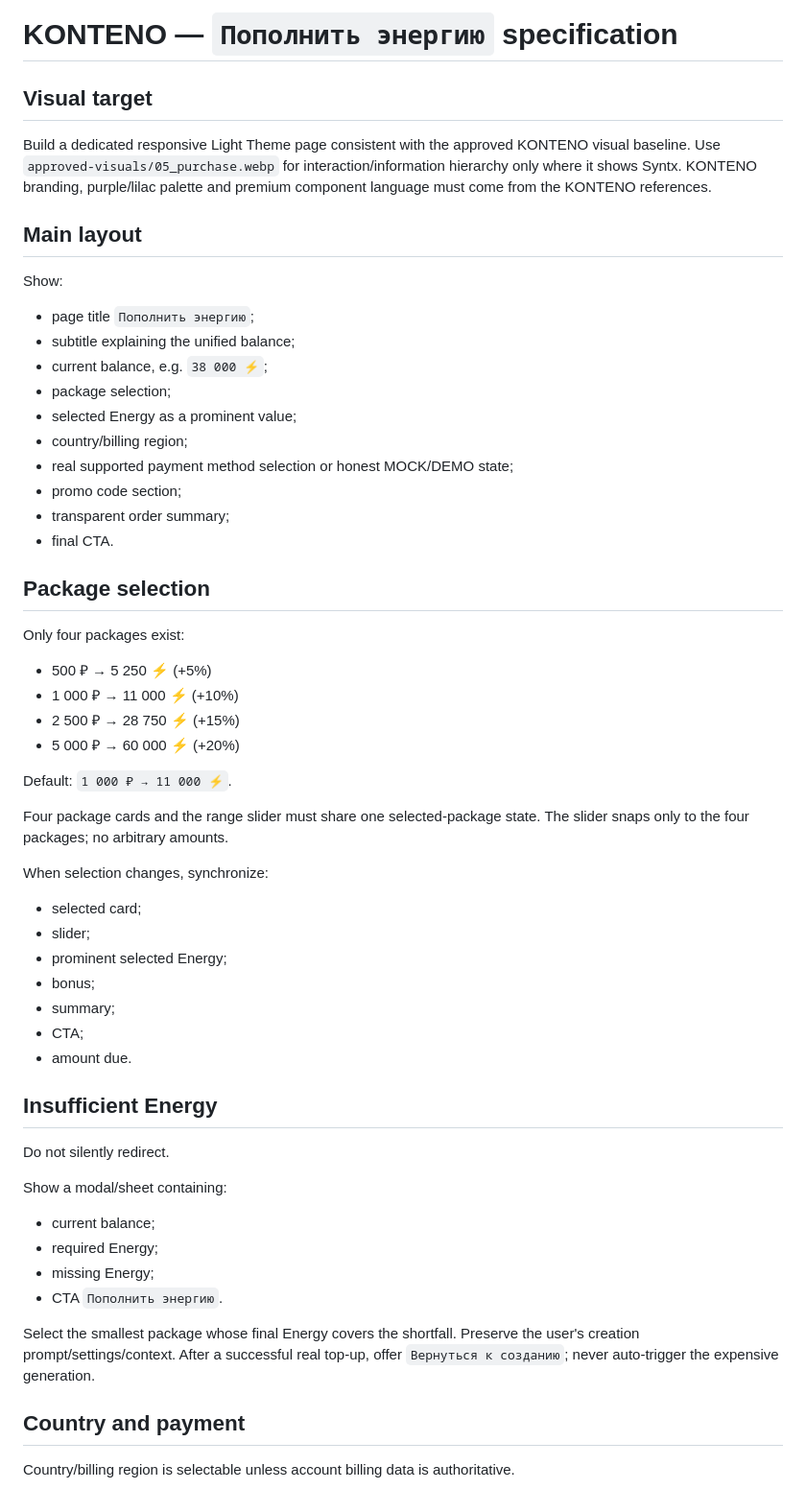
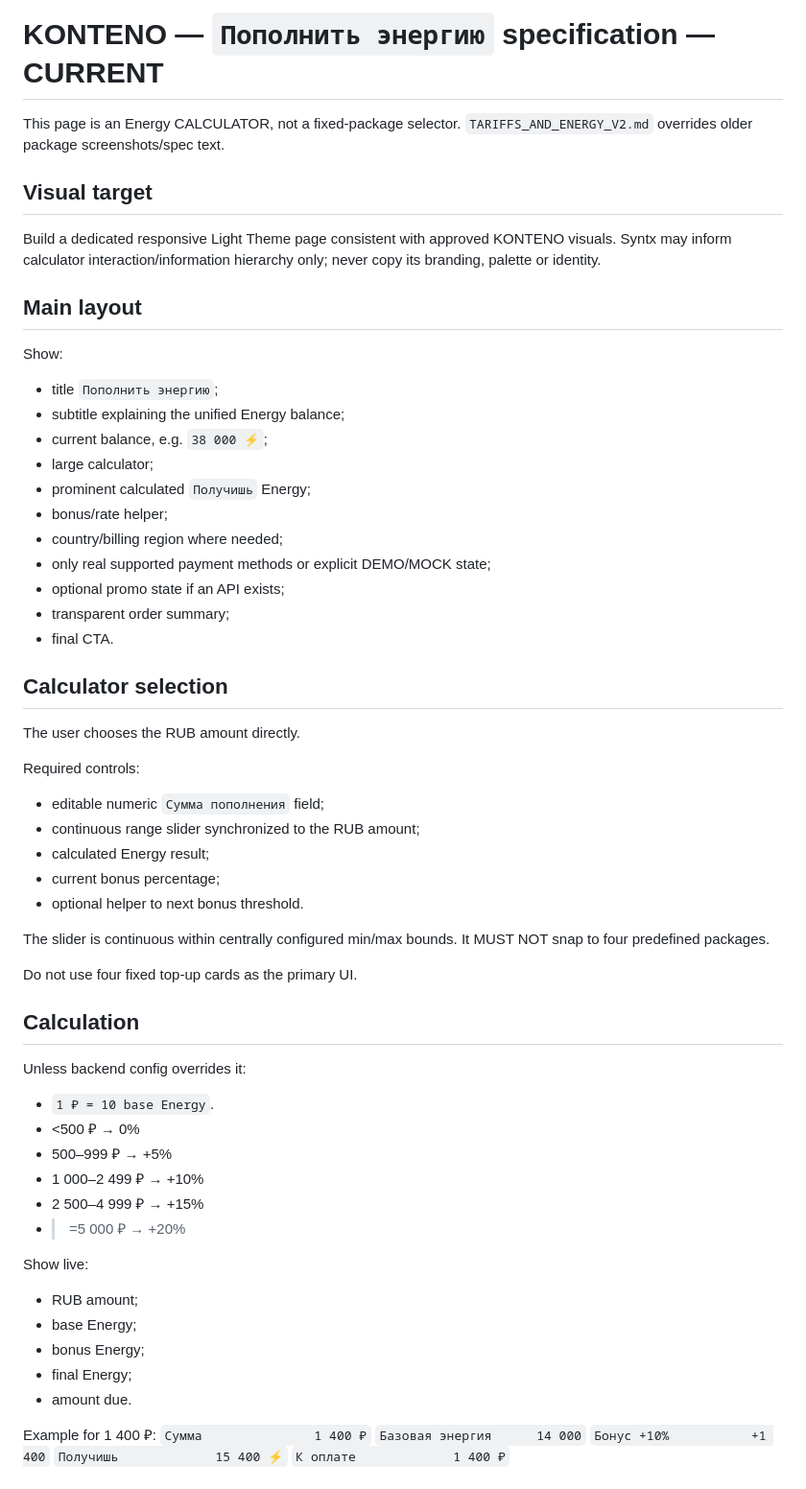
Before and after one commit to mdbiplob66789-wq/konteno, a Markdown page: codex-references/ENERGY_PURCHASE_PAGE_SPEC.md, the part around one of its changes. Shown at 96% size. Drawn GitHub-style.

Commit message:
Redesign Energy purchase as continuous calculator

```diff
--- a/codex-references/ENERGY_PURCHASE_PAGE_SPEC.md
+++ b/codex-references/ENERGY_PURCHASE_PAGE_SPEC.md
@@ -1,57 +1,58 @@
-# KONTENO — `Пополнить энергию` specification
+# KONTENO — `Пополнить энергию` specification — CURRENT
+
+This page is an Energy CALCULATOR, not a fixed-package selector. `TARIFFS_AND_ENERGY_V2.md` overrides older package screenshots/spec text.
 
 ## Visual target
-
-Build a dedicated responsive Light Theme page consistent with the approved KONTENO visual baseline. Use `approved-visuals/05_purchase.webp` for interaction/information hierarchy only where it shows Syntx. KONTENO branding, purple/lilac palette and premium component language must come from the KONTENO references.
+Build a dedicated responsive Light Theme page consistent with approved KONTENO visuals. Syntx may inform calculator interaction/information hierarchy only; never copy its branding, palette or identity.
 
 ## Main layout
-
 Show:
-- page title `Пополнить энергию`;
-- subtitle explaining the unified balance;
+- title `Пополнить энергию`;
+- subtitle explaining the unified Energy balance;
 - current balance, e.g. `38 000 ⚡`;
-- package selection;
-- selected Energy as a prominent value;
-- country/billing region;
-- real supported payment method selection or honest MOCK/DEMO state;
-- promo code section;
+- large calculator;
+- prominent calculated `Получишь` Energy;
+- bonus/rate helper;
+- country/billing region where needed;
+- only real supported payment methods or explicit DEMO/MOCK state;
+- optional promo state if an API exists;
 - transparent order summary;
 - final CTA.
 
-## Package selection
+## Calculator selection
+The user chooses the RUB amount directly.
 
-Only four packages exist:
-- 500 ₽ → 5 250 ⚡ (+5%)
-- 1 000 ₽ → 11 000 ⚡ (+10%)
-- 2 500 ₽ → 28 750 ⚡ (+15%)
-- 5 000 ₽ → 60 000 ⚡ (+20%)
+Required controls:
+- editable numeric `Сумма пополнения` field;
+- continuous range slider synchronized to the RUB amount;
+- calculated Energy result;
+- current bonus percentage;
+- optional helper to next bonus threshold.
 
-Default: `1 000 ₽ → 11 000 ⚡`.
+The slider is continuous within centrally configured min/max bounds. It MUST NOT snap to four predefined packages.
 
-Four package cards and the range slider must share one selected-package state. The slider snaps only to the four packages; no arbitrary amounts.
+Do not use four fixed top-up cards as the primary UI.
 
-When selection changes, synchronize:
-- selected card;
-- slider;
-- prominent selected Energy;
-- bonus;
-- summary;
-- CTA;
+## Calculation
+Unless backend config overrides it:
+- `1 ₽ = 10 base Energy`.
+- <500 ₽ → 0%
+- 500–999 ₽ → +5%
+- 1 000–2 499 ₽ → +10%
+- 2 500–4 999 ₽ → +15%
+- >=5 000 ₽ → +20%
+
+Show live:
+- RUB amount;
+- base Energy;
+- bonus Energy;
+- final Energy;
 - amount due.
 
-## Insufficient Energy
+Example for 1 400 ₽:
+`Сумма               1 400 ₽`
+`Базовая энергия      14 000`
+`Бонус +10%           +1 400`
+`Получишь             15 400 ⚡`
+`К оплате             1 400 ₽`
 
-Do not silently redirect.
-
-Show a modal/sheet containing:
-- current balance;
-- required Energy;
-- missing Energy;
-- CTA `Пополнить энергию`.
-
-Select the smallest package whose final Energy covers the shortfall. Preserve the user's creation prompt/settings/context. After a successful real top-up, offer `Вернуться к созданию`; never auto-trigger the expensive generation.
-
-## Country and payment
-
-Country/billing region is selectable unless account billing data is authoritative.
-
```
Also changed, not shown: other parts of codex-references/ENERGY_PURCHASE_PAGE_SPEC.md (+18 -41 lines).
